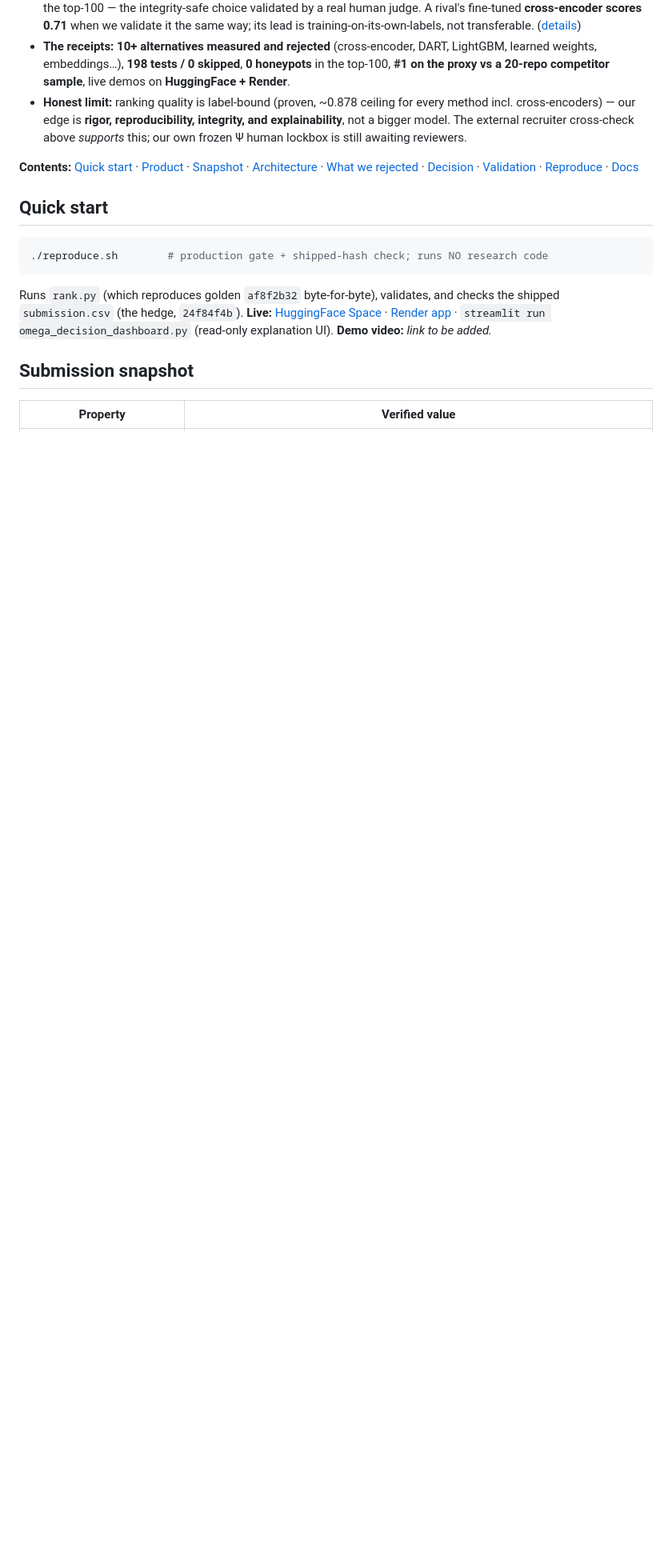
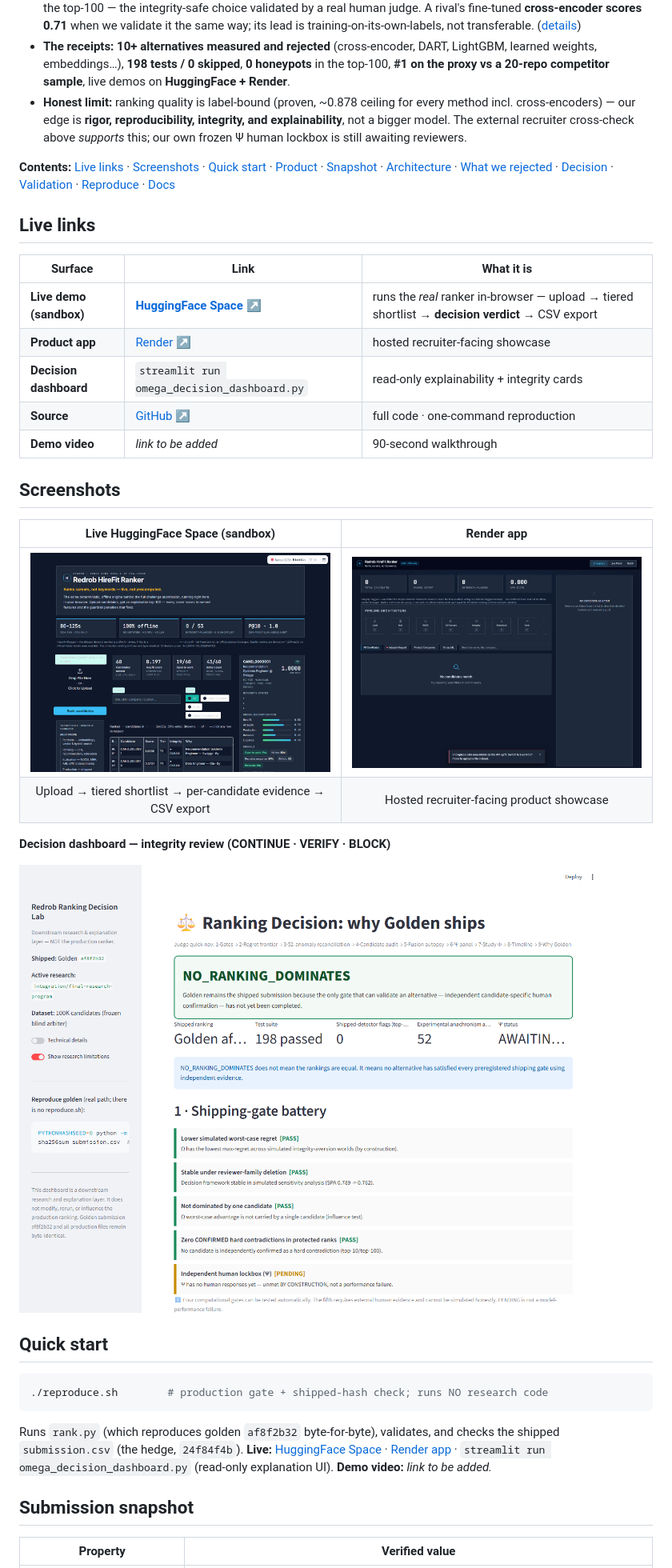
Before and after one commit to bansalbhunesh/redrob-hirefit-ranker, a Markdown page: README.md, the part around the change. Shown at 80% size. GitHub-like rendering; blank space fills up the shorter version.

Commit message:
docs(readme): add Live links + Screenshots gallery (HF Space sandbox, Render, dashboard); bump hf_space submodule to deployed decision-verdict build (c08ce1b)

```diff
--- a/README.md
+++ b/README.md
@@ -24,7 +24,28 @@ AI Engineer role — with receipts for *why* this ranking is the one to ship.
 - **The receipts:** **10+ alternatives measured and rejected** (cross-encoder, DART, LightGBM, learned weights, embeddings…), **198 tests / 0 skipped**, **0 honeypots** in the top-100, **#1 on the proxy vs a 20-repo competitor sample**, live demos on **HuggingFace + Render**.
 - **Honest limit:** ranking quality is label-bound (proven, ~0.878 ceiling for every method incl. cross-encoders) — our edge is **rigor, reproducibility, integrity, and explainability**, not a bigger model. The external recruiter cross-check above *supports* this; our own frozen Ψ human lockbox is still awaiting reviewers.
 
-**Contents:** [Quick start](#quick-start) · [Product](PRODUCT.md) · [Snapshot](#submission-snapshot) · [Architecture](#architecture) · [What we rejected](#what-we-tried-and-rejected) · [Decision](#the-decision--golden-then-the-hedge) · [Validation](#validation) · [Reproduce](#reproduce) · [Docs](#documentation-map)
+**Contents:** [Live links](#live-links) · [Screenshots](#screenshots) · [Quick start](#quick-start) · [Product](PRODUCT.md) · [Snapshot](#submission-snapshot) · [Architecture](#architecture) · [What we rejected](#what-we-tried-and-rejected) · [Decision](#the-decision--golden-then-the-hedge) · [Validation](#validation) · [Reproduce](#reproduce) · [Docs](#documentation-map)
+
+## Live links
+
+| Surface | Link | What it is |
+|---|---|---|
+| **Live demo (sandbox)** | **[HuggingFace Space ↗](https://huggingface.co/spaces/bansal1234/Hirefit)** | runs the *real* ranker in-browser — upload → tiered shortlist → **decision verdict** → CSV export |
+| **Product app** | [Render ↗](https://redrob-hirefit-ranker.onrender.com) | hosted recruiter-facing showcase |
+| **Decision dashboard** | `streamlit run omega_decision_dashboard.py` | read-only explainability + integrity cards |
+| **Source** | [GitHub ↗](https://github.com/bansalbhunesh/redrob-hirefit-ranker) | full code · one-command reproduction |
+| **Demo video** | _link to be added_ | 90-second walkthrough |
+
+## Screenshots
+
+| Live HuggingFace Space (sandbox) | Render app |
+|:---:|:---:|
+| [![HuggingFace Space](docs/assets/hf-live-desktop.png)](https://huggingface.co/spaces/bansal1234/Hirefit) | [![Render app](docs/assets/render-desktop.png)](https://redrob-hirefit-ranker.onrender.com) |
+| Upload → tiered shortlist → per-candidate evidence → CSV export | Hosted recruiter-facing product showcase |
+
+**Decision dashboard — integrity review (CONTINUE · VERIFY · BLOCK)**
+
+![Decision dashboard](docs/assets/dashboard-overview.png)
 
 ## Quick start
 
```
